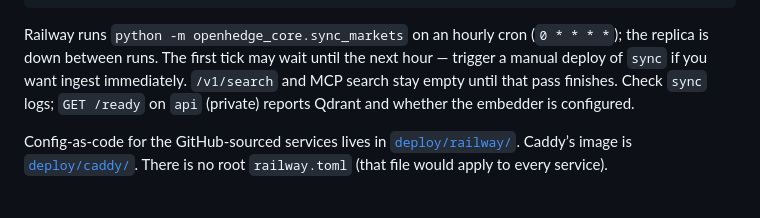
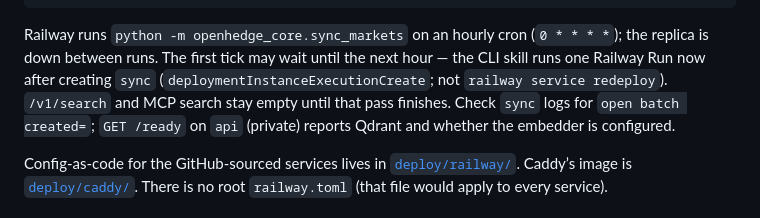
Before and after one commit to mark-antal-csizmadia/openhedge, a Markdown page: README.md, the part around the change. Rendered like a GitHub page.

Commit message:
docs: trigger Railway sync first fill with Run now
CLI redeploy only runs setup_qdrant on a cron service; use deploymentInstanceExecutionCreate and confirm ingest logs.

Co-authored-by: Cursor <cursoragent@cursor.com>

````diff
--- a/README.md
+++ b/README.md
@@ -51,7 +51,7 @@ Point an MCP client at `https://<caddy-domain>/mcp` (the Railway-generated domai
 }
 ```
 
-Railway runs `python -m openhedge_core.sync_markets` on an hourly cron (`0 * * * *`); the replica is down between runs. The first tick may wait until the next hour — trigger a manual deploy of `sync` if you want ingest immediately. `/v1/search` and MCP search stay empty until that pass finishes. Check `sync` logs; `GET /ready` on `api` (private) reports Qdrant and whether the embedder is configured.
+Railway runs `python -m openhedge_core.sync_markets` on an hourly cron (`0 * * * *`); the replica is down between runs. The first tick may wait until the next hour — the CLI skill runs one Railway Run now after creating `sync` (`deploymentInstanceExecutionCreate`; not `railway service redeploy`). `/v1/search` and MCP search stay empty until that pass finishes. Check `sync` logs for `open batch created=`; `GET /ready` on `api` (private) reports Qdrant and whether the embedder is configured.
 
 Config-as-code for the GitHub-sourced services lives in [`deploy/railway/`](deploy/railway/). Caddy’s image is [`deploy/caddy/`](deploy/caddy/). There is no root `railway.toml` (that file would apply to every service).
 
````
Also changed, not shown: 2 other files.
